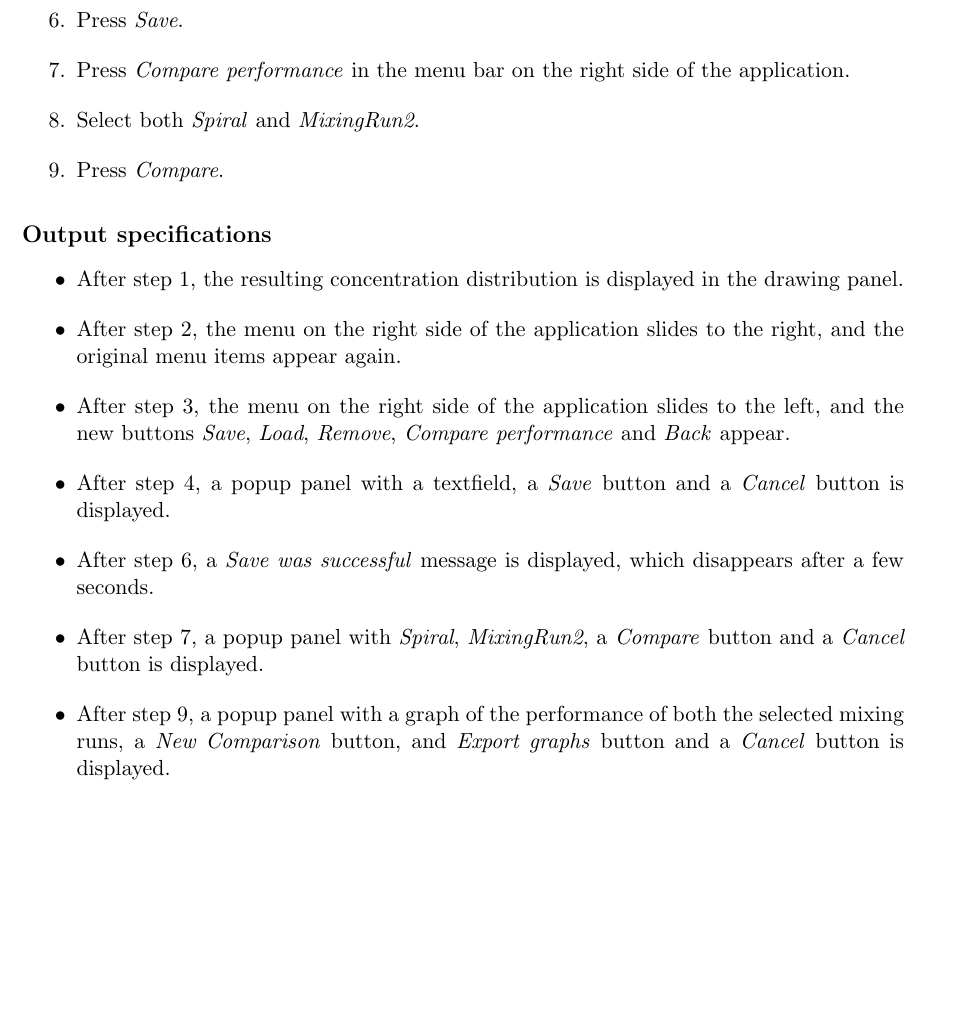
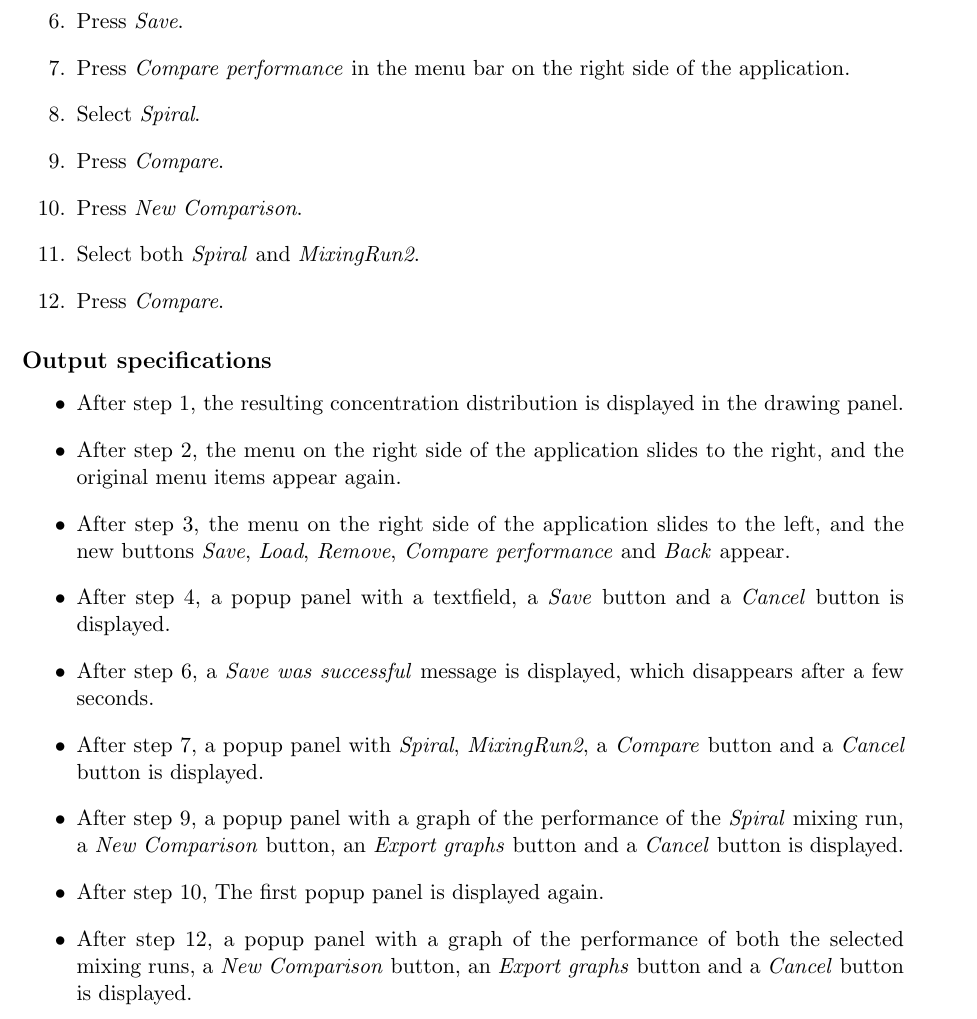
Before and after one commit to Fingerpaint/sep-docs, a LaTeX thesis (SVVP_AT/atp.tex, which reads SVVP_AT/chapter3.tex): part of page 21 of 30, cut so that both start at the same text, the shorter picture padded with empty space. Compiled offline with pdfLaTeX.

Commit message:
Added a test for the new comparison button to the view multiple graphs test.

```diff
--- a/SVVP_AT/chapter3.tex
+++ b/SVVP_AT/chapter3.tex
@@ -380,8 +380,13 @@ Before executing these tests, one should read and follow the guidelines as descr
 \item Press \emph{Results} in the menu bar on the right side of the application.
 \item Press \emph{Save} in the menu bar on the right side of the application.
 \item Enter the text \emph{MixingRun2} within the text area.
+
 \item Press \emph{Save}.
 \item Press \emph{Compare performance} in the menu bar on the right side of the application.
+\item Select \emph{Spiral}.
+\item Press \emph{Compare}.
+\item Press \emph{New Comparison}.
+
 \item Select both \emph{Spiral} and \emph{MixingRun2}.
 \item Press \emph{Compare}.
 \end{enumerate}
@@ -393,9 +398,13 @@ Before executing these tests, one should read and follow the guidelines as descr
 \item After step 2, the menu on the right side of the application slides to the right, and the original menu items appear again.
 \item After step 3, the menu on the right side of the application slides to the left, and the new buttons \emph{Save}, \emph{Load}, \emph{Remove}, \emph{Compare performance} and \emph{Back} appear.
 \item After step 4, a popup panel with a textfield, a \emph{Save} button and a \emph{Cancel} button is displayed.
+
 \item After step 6, a \emph{Save was successful} message is displayed, which disappears after a few seconds.
 \item After step 7, a popup panel with \emph{Spiral}, \emph{MixingRun2}, a \emph{Compare} button and a \emph{Cancel} button is displayed.
-\item After step 9, a popup panel with a graph of the performance of both the selected mixing runs, a \emph{New Comparison} button, and \emph{Export graphs} button and a \emph{Cancel} button is displayed.
+\item After step 9, a popup panel with a graph of the performance of the \emph{Spiral} mixing run, a \emph{New Comparison} button, an \emph{Export graphs} button and a \emph{Cancel} button is displayed.
+\item After step 10, The first popup panel is displayed again.
+
+\item After step 12, a popup panel with a graph of the performance of both the selected mixing runs, a \emph{New Comparison} button, an \emph{Export graphs} button and a \emph{Cancel} button is displayed.
 \end{itemize}
 
 %----------------------------------------------------------------------------------------------------
```
